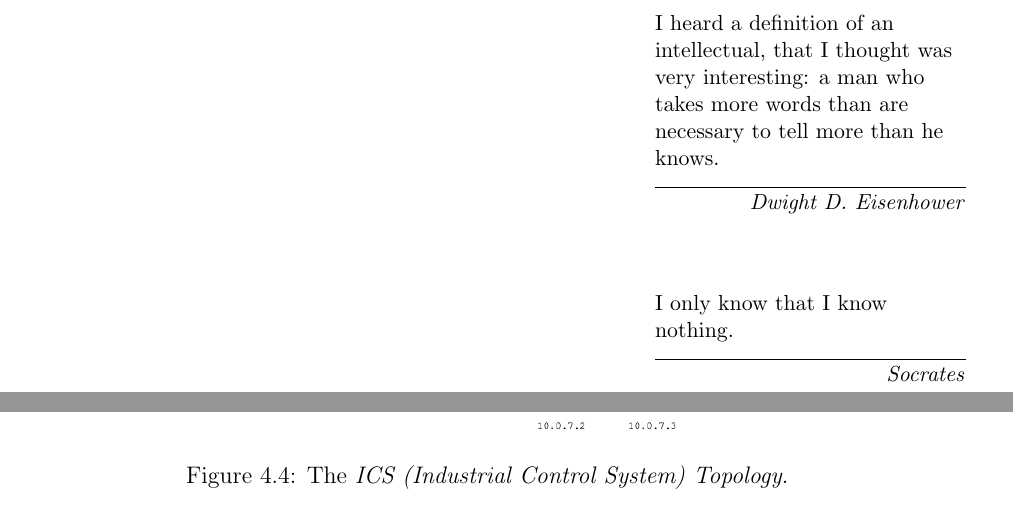
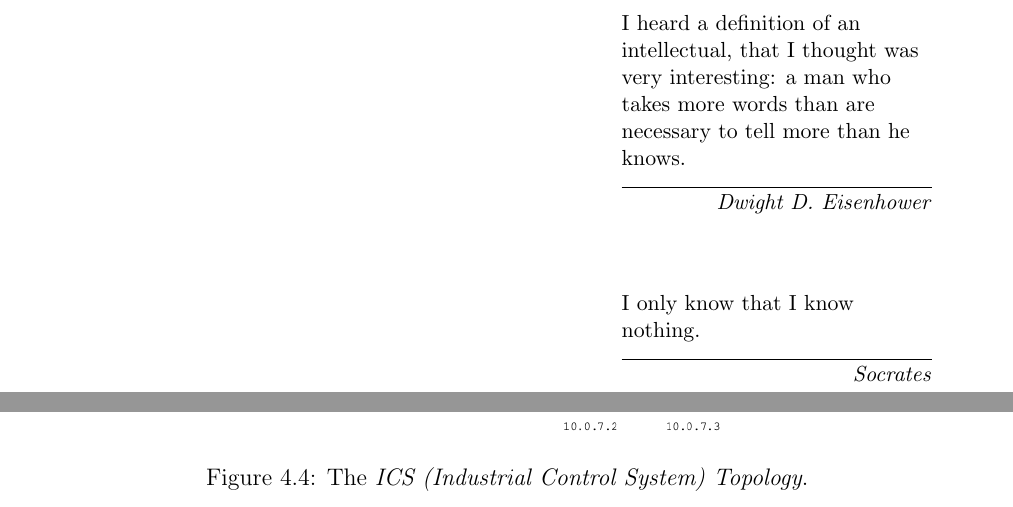
Before and after one commit to pcolladosoto/tfg, a LaTeX thesis (Book/main.tex, which reads Book/Preamble.tex): two parts of pages 1 and 127 of 162 before the commit and two parts of pages 1 and 113 of 144 after it, joined at a grey line, cut so that both start at the same text. Compiled offline with pdfLaTeX.

Commit message:
Mpdified margins!

```diff
--- a/Book/Preamble.tex
+++ b/Book/Preamble.tex
@@ -85,13 +85,13 @@
 \usepackage{eurosym}
 
 % Modify the margins
-\usepackage{geometry}
-% \geometry{
-%     a4paper,
-%     left = 18mm,
-%     right = 18mm,
-%     top = 14mm,
-% }
+\usepackage[
+    a4paper,
+    left  = 2cm,
+    right = 2cm
+    % top = 2cm
+    % bottom = 2cm
+]{geometry}
 
 % Enable fixed-width centered columns
 % \usepackage{array}
```
